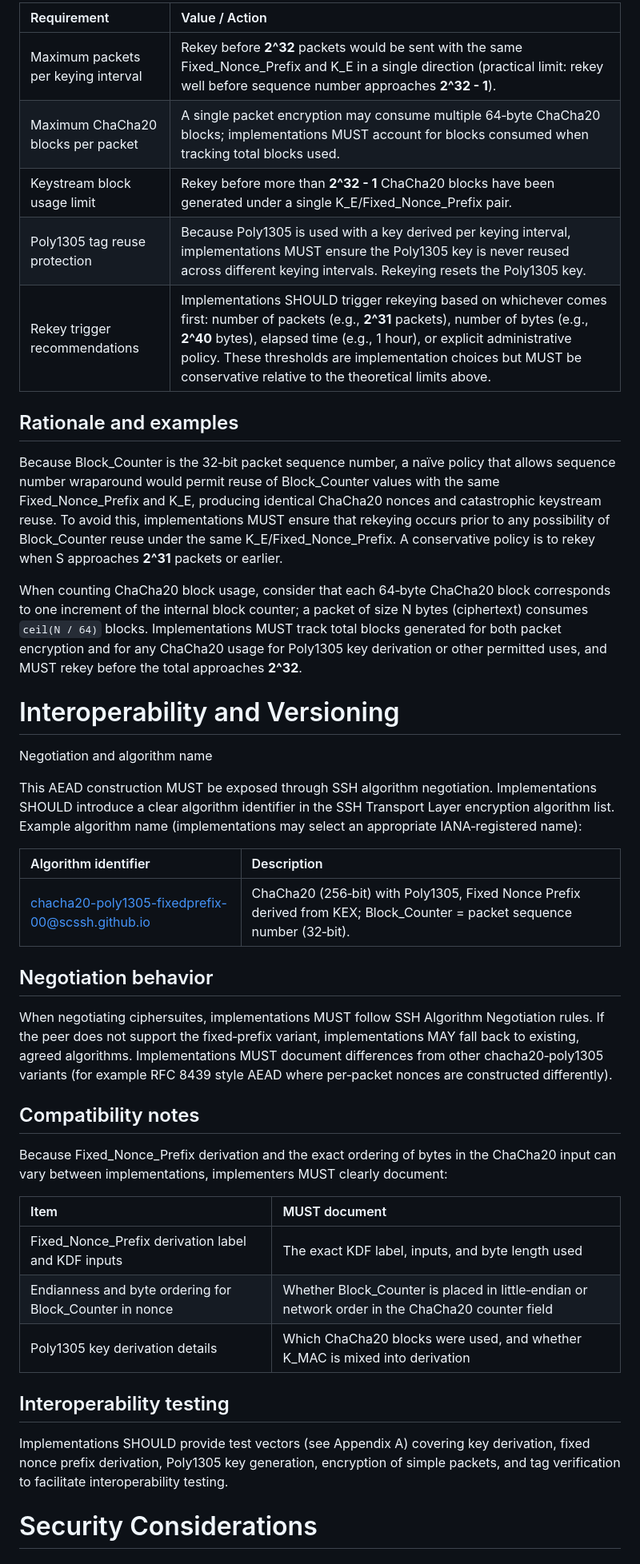
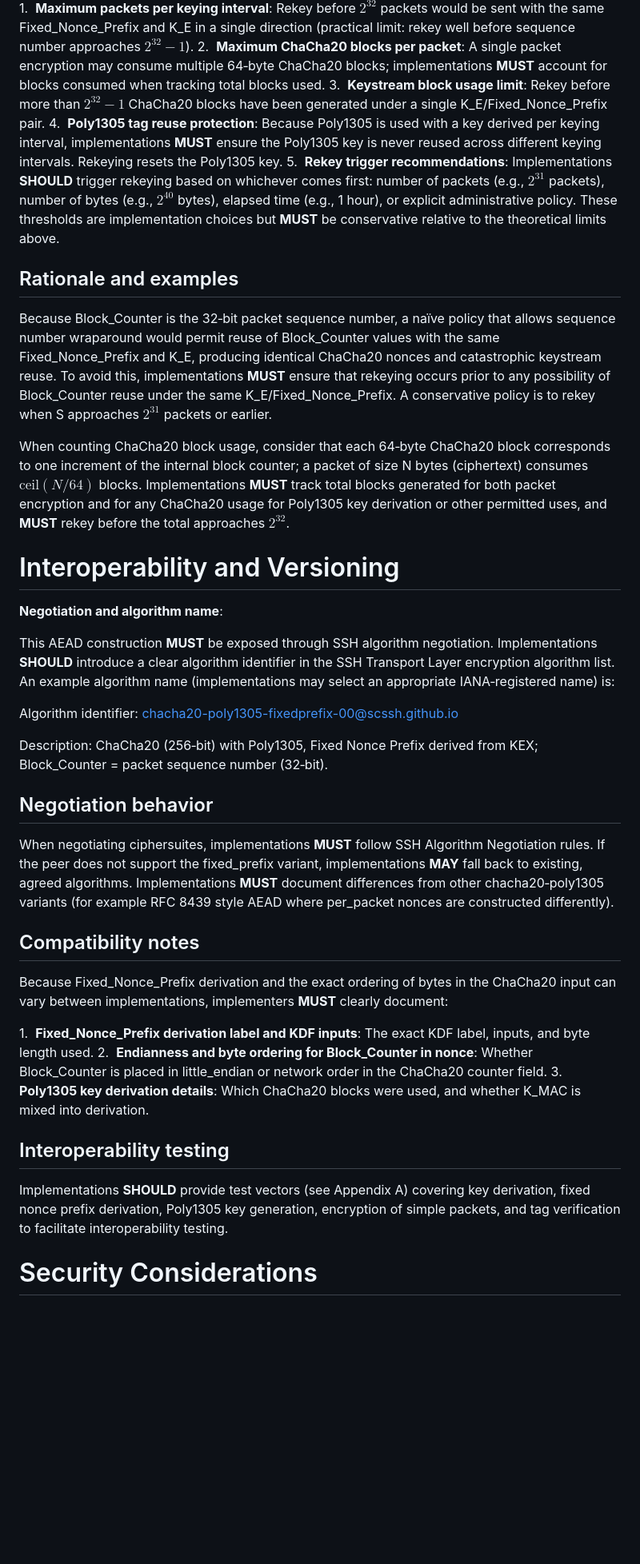
Before and after one commit to scssh/ciphers, a Markdown page: draft-harper-sshm-chacha20-poly1305.md, the part around one of its changes. Shown at 80% size. Rendered like a GitHub page; blank space fills up the shorter version.

```diff
--- a/draft-harper-sshm-chacha20-poly1305.md
+++ b/draft-harper-sshm-chacha20-poly1305.md
@@ -224,45 +199,41 @@ ChaCha20/Poly1305 security depends on never reusing the same (key, nonce) pair a
 
-| Requirement | Value / Action |
-| :--- | :--- |
-| Maximum packets per keying interval | Rekey before **2^32** packets would be sent with the same Fixed\_Nonce\_Prefix and K\_E in a single direction (practical limit: rekey well before sequence number approaches **2^32 - 1**). |
-| Maximum ChaCha20 blocks per packet | A single packet encryption may consume multiple 64‑byte ChaCha20 blocks; implementations MUST account for blocks consumed when tracking total blocks used. |
-| Keystream block usage limit | Rekey before more than **2^32 - 1** ChaCha20 blocks have been generated under a single K\_E/Fixed\_Nonce\_Prefix pair. |
-| Poly1305 tag reuse protection | Because Poly1305 is used with a key derived per keying interval, implementations MUST ensure the Poly1305 key is never reused across different keying intervals. Rekeying resets the Poly1305 key. |
-| Rekey trigger recommendations | Implementations SHOULD trigger rekeying based on whichever comes first: number of packets (e.g., **2^31** packets), number of bytes (e.g., **2^40** bytes), elapsed time (e.g., 1 hour), or explicit administrative policy. These thresholds are implementation choices but MUST be conservative relative to the theoretical limits above. |
+1.  **Maximum packets per keying interval**: Rekey before **$2^{32}$** packets would be sent with the same Fixed\_Nonce\_Prefix and K\_E in a single direction (practical limit: rekey well before sequence number approaches **$2^{32} - 1$**).
+2.  **Maximum ChaCha20 blocks per packet**: A single packet encryption may consume multiple 64‑byte ChaCha20 blocks; implementations **MUST** account for blocks consumed when tracking total blocks used.
+3.  **Keystream block usage limit**: Rekey before more than **$2^{32} - 1$** ChaCha20 blocks have been generated under a single K\_E/Fixed\_Nonce\_Prefix pair.
+4.  **Poly1305 tag reuse protection**: Because Poly1305 is used with a key derived per keying interval, implementations **MUST** ensure the Poly1305 key is never reused across different keying intervals. Rekeying resets the Poly1305 key.
+5.  **Rekey trigger recommendations**: Implementations **SHOULD** trigger rekeying based on whichever comes first: number of packets (e.g., **$2^{31}$** packets), number of bytes (e.g., **$2^{40}$** bytes), elapsed time (e.g., 1 hour), or explicit administrative policy. These thresholds are implementation choices but **MUST** be conservative relative to the theoretical limits above.
 
 ## Rationale and examples
 
-Because Block\_Counter is the 32‑bit packet sequence number, a naïve policy that allows sequence number wraparound would permit reuse of Block\_Counter values with the same Fixed\_Nonce\_Prefix and K\_E, producing identical ChaCha20 nonces and catastrophic keystream reuse. To avoid this, implementations MUST ensure that rekeying occurs prior to any possibility of Block\_Counter reuse under the same K\_E/Fixed\_Nonce\_Prefix. A conservative policy is to rekey when S approaches **2^31** packets or earlier.
+Because Block\_Counter is the 32‑bit packet sequence number, a naïve policy that allows sequence number wraparound would permit reuse of Block\_Counter values with the same Fixed\_Nonce\_Prefix and K\_E, producing identical ChaCha20 nonces and catastrophic keystream reuse. To avoid this, implementations **MUST** ensure that rekeying occurs prior to any possibility of Block\_Counter reuse under the same K\_E/Fixed\_Nonce\_Prefix. A conservative policy is to rekey when S approaches **$2^{31}$** packets or earlier.
 
-When counting ChaCha20 block usage, consider that each 64‑byte ChaCha20 block corresponds to one increment of the internal block counter; a packet of size N bytes (ciphertext) consumes `ceil(N / 64)` blocks. Implementations MUST track total blocks generated for both packet encryption and for any ChaCha20 usage for Poly1305 key derivation or other permitted uses, and MUST rekey before the total approaches **2^32**.
+When counting ChaCha20 block usage, consider that each 64‑byte ChaCha20 block corresponds to one increment of the internal block counter; a packet of size N bytes (ciphertext) consumes $\text{ceil}(N / 64)$ blocks. Implementations **MUST** track total blocks generated for both packet encryption and for any ChaCha20 usage for Poly1305 key derivation or other permitted uses, and **MUST** rekey before the total approaches **$2^{32}$**.
 
 # Interoperability and Versioning
 
-Negotiation and algorithm name
+**Negotiation and algorithm name**:
 
-This AEAD construction MUST be exposed through SSH algorithm negotiation. Implementations SHOULD introduce a clear algorithm identifier in the SSH Transport Layer encryption algorithm list. Example algorithm name (implementations may select an appropriate IANA‑registered name):
+This AEAD construction **MUST** be exposed through SSH algorithm negotiation. Implementations **SHOULD** introduce a clear algorithm identifier in the SSH Transport Layer encryption algorithm list. An example algorithm name (implementations may select an appropriate IANA‑registered name) is:
 
-| Algorithm identifier | Description |
-| :--- | :--- |
-| chacha20-poly1305-fixedprefix-00@scssh.github.io | ChaCha20 (256‑bit) with Poly1305, Fixed Nonce Prefix derived from KEX; Block\_Counter = packet sequence number (32‑bit). |
+Algorithm identifier: chacha20-poly1305-fixedprefix-00@scssh.github.io
+
+Description: ChaCha20 (256‑bit) with Poly1305, Fixed Nonce Prefix derived from KEX; Block\_Counter = packet sequence number (32‑bit).
 
 ## Negotiation behavior
 
-When negotiating ciphersuites, implementations MUST follow SSH Algorithm Negotiation rules. If the peer does not support the fixed‑prefix variant, implementations MAY fall back to existing, agreed algorithms. Implementations MUST document differences from other chacha20‑poly1305 variants (for example RFC 8439 style AEAD where per‑packet nonces are constructed differently).
+When negotiating ciphersuites, implementations **MUST** follow SSH Algorithm Negotiation rules. If the peer does not support the fixed\_prefix variant, implementations **MAY** fall back to existing, agreed algorithms. Implementations **MUST** document differences from other chacha20‑poly1305 variants (for example RFC 8439 style AEAD where per\_packet nonces are constructed differently).
 
 ## Compatibility notes
 
-Because Fixed\_Nonce\_Prefix derivation and the exact ordering of bytes in the ChaCha20 input can vary between implementations, implementers MUST clearly document:
+Because Fixed\_Nonce\_Prefix derivation and the exact ordering of bytes in the ChaCha20 input can vary between implementations, implementers **MUST** clearly document:
 
-| Item | MUST document |
-| :--- | :--- |
-| Fixed\_Nonce\_Prefix derivation label and KDF inputs | The exact KDF label, inputs, and byte length used |
-| Endianness and byte ordering for Block\_Counter in nonce | Whether Block\_Counter is placed in little‑endian or network order in the ChaCha20 counter field |
-| Poly1305 key derivation details | Which ChaCha20 blocks were used, and whether K\_MAC is mixed into derivation |
+1.  **Fixed\_Nonce\_Prefix derivation label and KDF inputs**: The exact KDF label, inputs, and byte length used.
+2.  **Endianness and byte ordering for Block\_Counter in nonce**: Whether Block\_Counter is placed in little\_endian or network order in the ChaCha20 counter field.
+3.  **Poly1305 key derivation details**: Which ChaCha20 blocks were used, and whether K\_MAC is mixed into derivation.
 
 ## Interoperability testing
 
-Implementations SHOULD provide test vectors (see Appendix A) covering key derivation, fixed nonce prefix derivation, Poly1305 key generation, encryption of simple packets, and tag verification to facilitate interoperability testing.
+Implementations **SHOULD** provide test vectors (see Appendix A) covering key derivation, fixed nonce prefix derivation, Poly1305 key generation, encryption of simple packets, and tag verification to facilitate interoperability testing.
 
 # Security Considerations
 
```
Also changed, not shown: other parts of draft-harper-sshm-chacha20-poly1305.md (+76 -101 lines).
